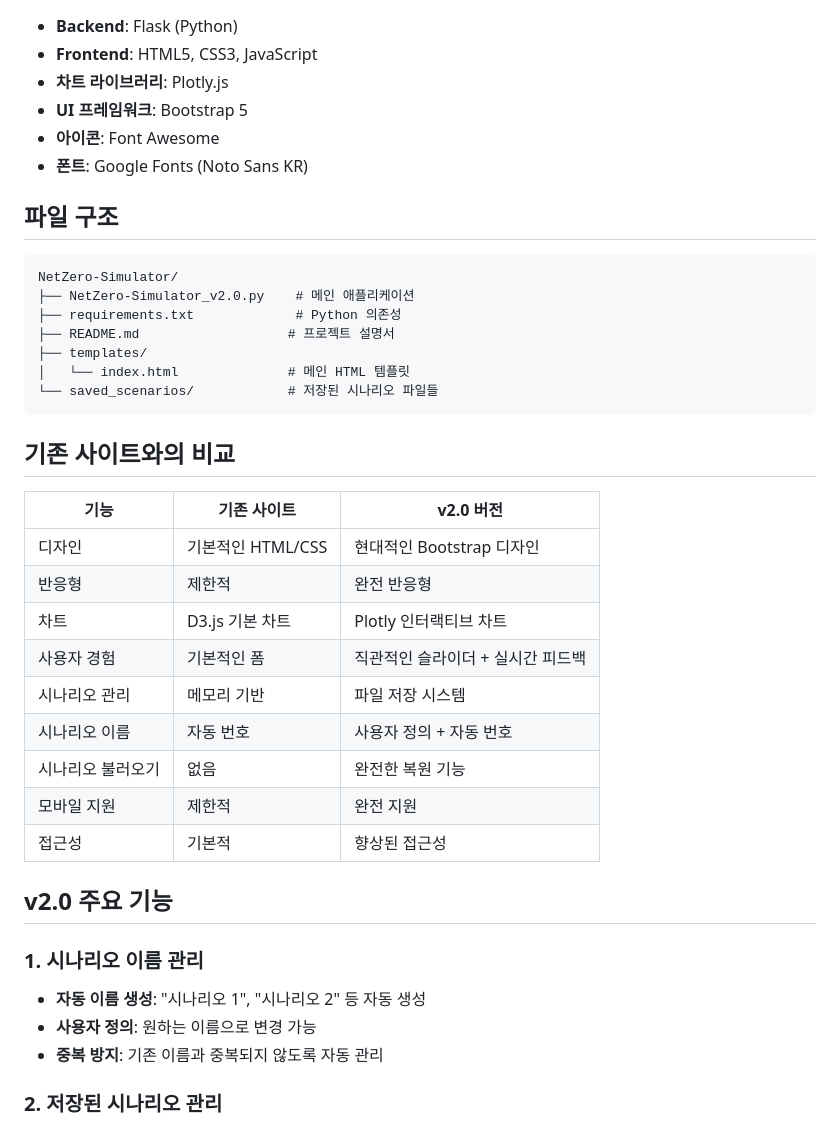
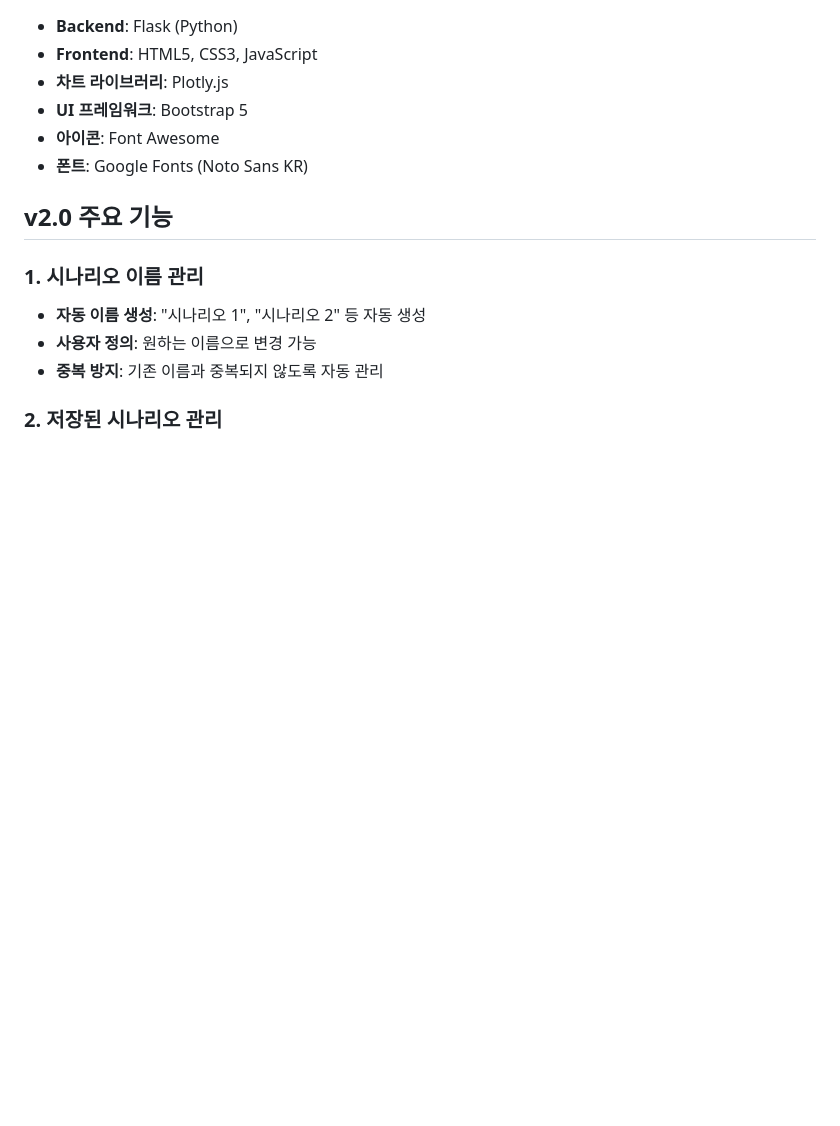
Before and after one commit to Dorong31/korean-carbon-budget-simulator, a Markdown page: README.md, the part around the change printed below. Rendered like a GitHub page; blank space fills up the shorter version.

````diff
--- a/README.md
+++ b/README.md
@@ -80,32 +80,6 @@ http://localhost:5000
 - **아이콘**: Font Awesome
 - **폰트**: Google Fonts (Noto Sans KR)
 
-## 파일 구조
-
-```
-NetZero-Simulator/
-├── NetZero-Simulator_v2.0.py    # 메인 애플리케이션
-├── requirements.txt             # Python 의존성
-├── README.md                   # 프로젝트 설명서
-├── templates/
-│   └── index.html              # 메인 HTML 템플릿
-└── saved_scenarios/            # 저장된 시나리오 파일들
-```
-
-## 기존 사이트와의 비교
-
-| 기능 | 기존 사이트 | v2.0 버전 |
-|------|-------------|-----------|
-| 디자인 | 기본적인 HTML/CSS | 현대적인 Bootstrap 디자인 |
-| 반응형 | 제한적 | 완전 반응형 |
-| 차트 | D3.js 기본 차트 | Plotly 인터랙티브 차트 |
-| 사용자 경험 | 기본적인 폼 | 직관적인 슬라이더 + 실시간 피드백 |
-| 시나리오 관리 | 메모리 기반 | 파일 저장 시스템 |
-| 시나리오 이름 | 자동 번호 | 사용자 정의 + 자동 번호 |
-| 시나리오 불러오기 | 없음 | 완전한 복원 기능 |
-| 모바일 지원 | 제한적 | 완전 지원 |
-| 접근성 | 기본적 | 향상된 접근성 |
-
 ## v2.0 주요 기능
 
 ### 1. 시나리오 이름 관리
````
Also changed, not shown: other parts of README.md (+0 -13 lines).
